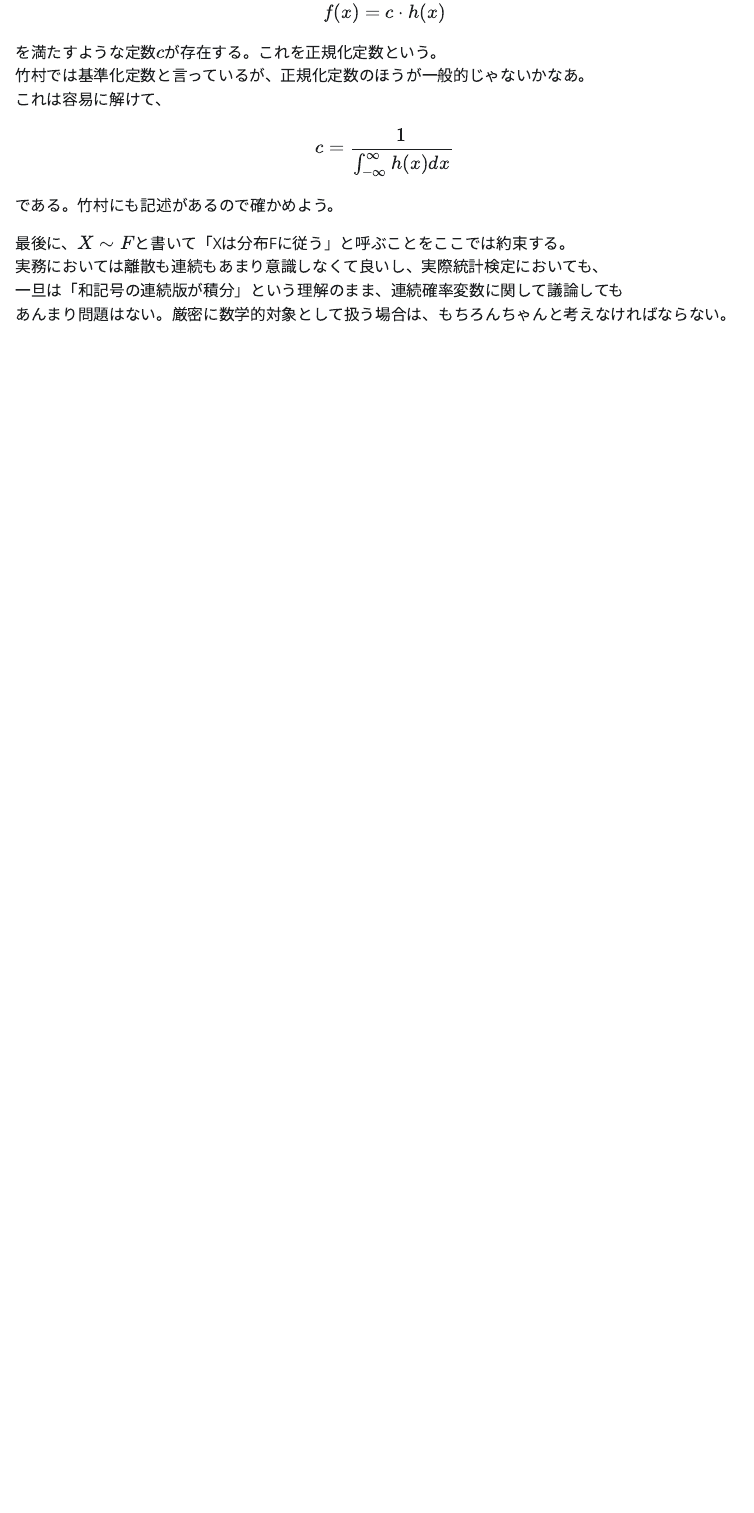
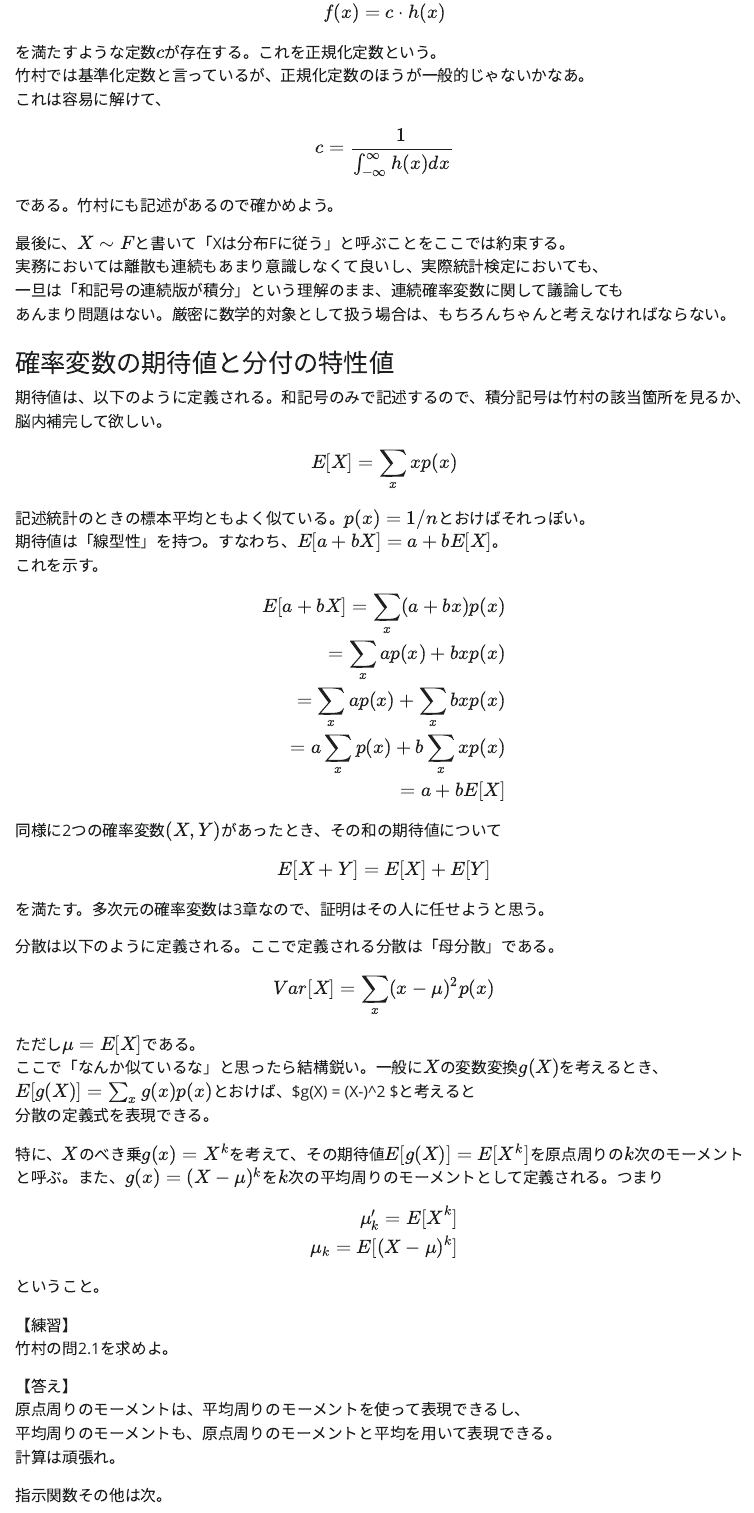
Before and after one commit to 8-u8/MathematicalStatistics, a Quarto document (notebook01.qmd): the page in a window 1100 px wide, from 2380 px down. The pictures show the output file notebook01.html that the author committed with the source, opened offline; Quarto's library style sheets are replaced by a plain one without menus.

Commit message:
勉強会準備完了ぎみ

```diff
--- a/notebook01.qmd
+++ b/notebook01.qmd
@@ -112,3 +112,62 @@ $$
 実務においては離散も連続もあまり意識しなくて良いし、実際統計検定においても、
 一旦は「和記号の連続版が積分」という理解のまま、連続確率変数に関して議論しても
 あんまり問題はない。厳密に数学的対象として扱う場合は、もちろんちゃんと考えなければならない。
+
+### 確率変数の期待値と分付の特性値
+期待値は、以下のように定義される。和記号のみで記述するので、積分記号は竹村の該当箇所を見るか、
+脳内補完して欲しい。
+
+$$
+E[X] = \sum_{x}xp(x)
+$$
+
+記述統計のときの標本平均ともよく似ている。$p(x) = 1/n$とおけばそれっぽい。
+期待値は「線型性」を持つ。すなわち、$E[a + bX] = a + bE[X]$。
+これを示す。
+
+\begin{equation}
+    \begin{aligned}
+        E[a + bX] = \sum_{x} (a+bx)p(x)\\
+        = \sum_{x} ap(x)+bxp(x)\\
+        = \sum_{x} ap(x) + \sum_{x}bxp(x)\\
+        = a \sum_{x} p(x) + b \sum_{x} xp(x) \\
+        = a + bE[X]
+    \end{aligned}
+\end{equation}
+
+同様に2つの確率変数$(X, Y)$があったとき、その和の期待値について
+$$
+E[X+Y] = E[X] + E[Y]
+$$
+
+を満たす。多次元の確率変数は3章なので、証明はその人に任せようと思う。
+
+分散は以下のように定義される。ここで定義される分散は「母分散」である。
+
+$$
+Var[X] = \sum_{x}(x-\mu)^2p(x)
+$$
+ただし$\mu = E[X]$である。
+ここで「なんか似ているな」と思ったら結構鋭い。一般に$X$の変数変換$g(X)$を考えるとき、$E[g(X)] = \sum_{x}g(x)p(x)$とおけば、$g(X) = (X-\mu)^2 $と考えると
+分散の定義式を表現できる。
+
+特に、$X$のべき乗$g(x) = X^k$を考えて、その期待値$E[g(X)] = E[X^k]$を原点周りの$k$次のモーメントと呼ぶ。また、$g(x) = (X-\mu)^k$を$k$次の平均周りのモーメントとして定義される。つまり
+
+\begin{equation}
+    \begin{aligned}
+        \mu_k' = E[X^k] \\
+        \mu_k = E[(X-\mu)^k]
+    \end{aligned}
+\end{equation}
+
+ということ。
+
+【練習】
+竹村の問2.1を求めよ。
+
+【答え】
+原点周りのモーメントは、平均周りのモーメントを使って表現できるし、
+平均周りのモーメントも、原点周りのモーメントと平均を用いて表現できる。
+計算は頑張れ。
+
+指示関数その他は次。
```
Also changed, not shown: notebook01.html.
